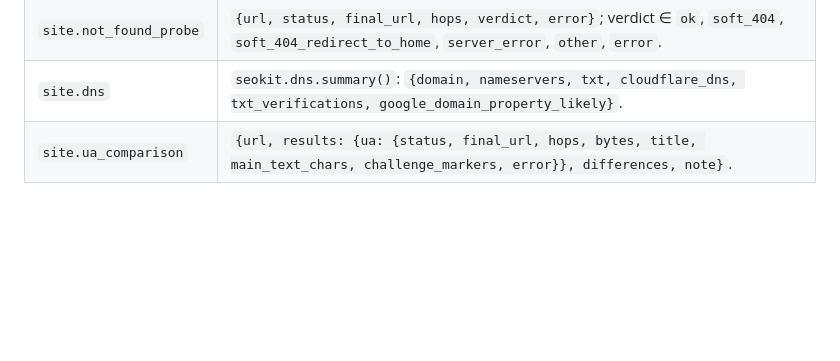
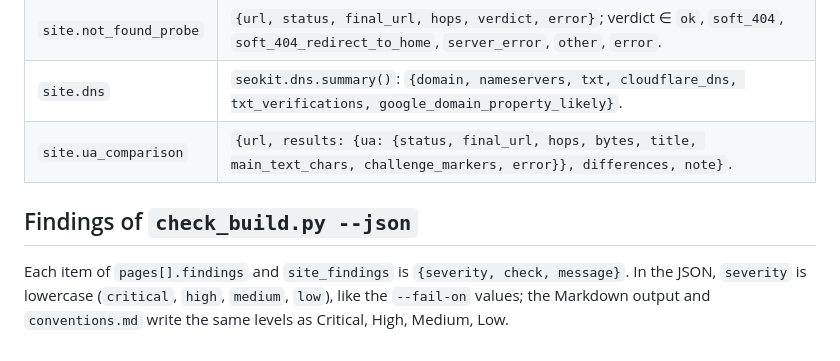
Before and after one commit to eliaraguso/claude-seo-kit, a Markdown page: docs/page-schema.md, the part around the change. GitHub-like rendering; blank space fills up the shorter version.

```diff
--- a/docs/page-schema.md
+++ b/docs/page-schema.md
@@ -80,3 +80,7 @@ Compare the two outputs key by key to find content that only appears after rende
 | `site.not_found_probe` | `{url, status, final_url, hops, verdict, error}`; verdict ∈ `ok`, `soft_404`, `soft_404_redirect_to_home`, `server_error`, `other`, `error`. |
 | `site.dns` | `seokit.dns.summary()`: `{domain, nameservers, txt, cloudflare_dns, txt_verifications, google_domain_property_likely}`. |
 | `site.ua_comparison` | `{url, results: {ua: {status, final_url, hops, bytes, title, main_text_chars, challenge_markers, error}}, differences, note}`. |
+
+## Findings of `check_build.py --json`
+
+Each item of `pages[].findings` and `site_findings` is `{severity, check, message}`. In the JSON, `severity` is lowercase (`critical`, `high`, `medium`, `low`), like the `--fail-on` values; the Markdown output and `conventions.md` write the same levels as Critical, High, Medium, Low.
```
Also changed, not shown: docs/CONTRIBUTING.md (+4 -3 lines), docs/research-backlog.md (added, +304 -0 lines).
